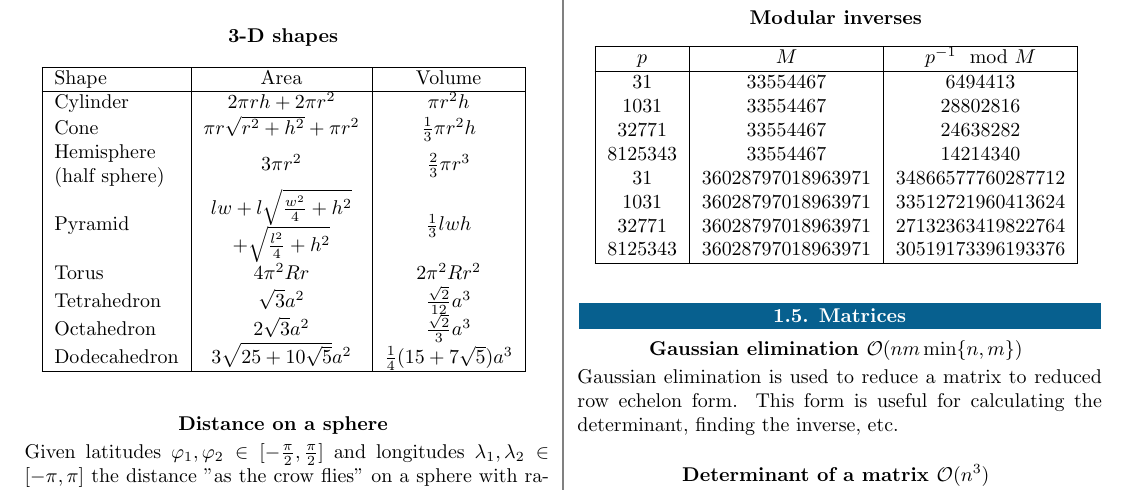
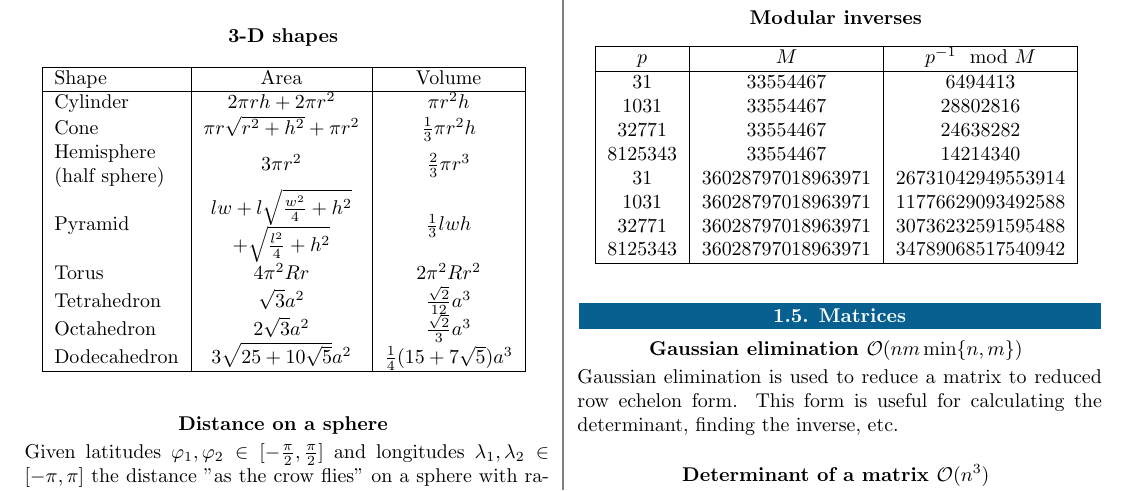
Before and after one commit to dirckvdende/competition-reference, a LaTeX document (main.tex, which reads content.tex): part of page 4 of 12, cut so that both start at the same text. Compiled offline with pdfLaTeX.

Commit message:
Corrected modular inverses

```diff
--- a/content.tex
+++ b/content.tex
@@ -378,10 +378,10 @@ Given a finite set of points, their convex hull is a convex polygon with vertice
         $1031$ & $33554467$ & $28802816$ \\
         $32771$ & $33554467$ & $24638282$ \\
         $8125343$ & $33554467$ & $14214340$ \\
-        $31$ & $36028797018963971$ & $34866577760287712$ \\
-        $1031$ & $36028797018963971$ & $33512721960413624$ \\
-        $32771$ & $36028797018963971$ & $27132363419822764$ \\
-        $8125343$ & $36028797018963971$ & $30519173396193376$ \\
+        $31$ & $36028797018963971$ & $26731042949553914$ \\
+        $1031$ & $36028797018963971$ & $11776629093492588$ \\
+        $32771$ & $36028797018963971$ & $30736232591595488$ \\
+        $8125343$ & $36028797018963971$ & $34789068517540942$ \\
         \hline
     \end{tabular}
     \label{tab:modinv}
```
Also changed, not shown: content.tex (2 more changed lines).
